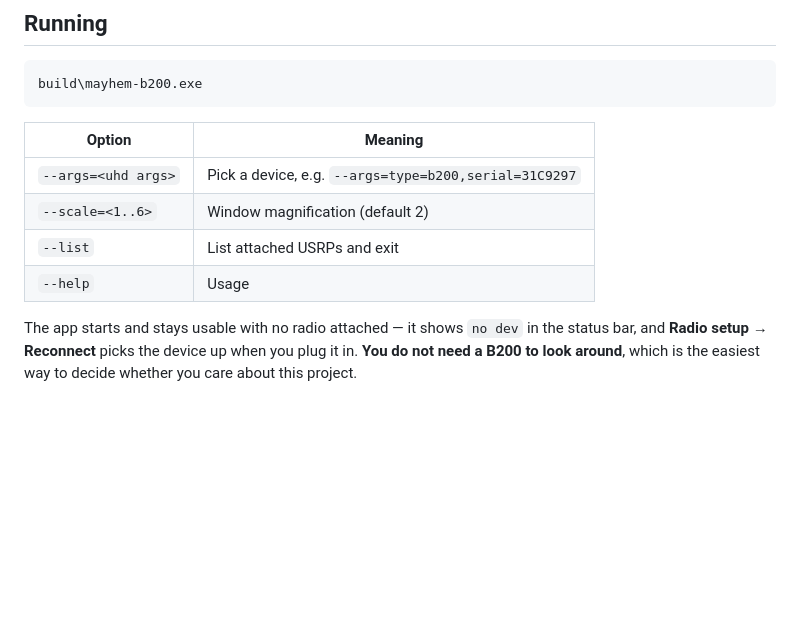
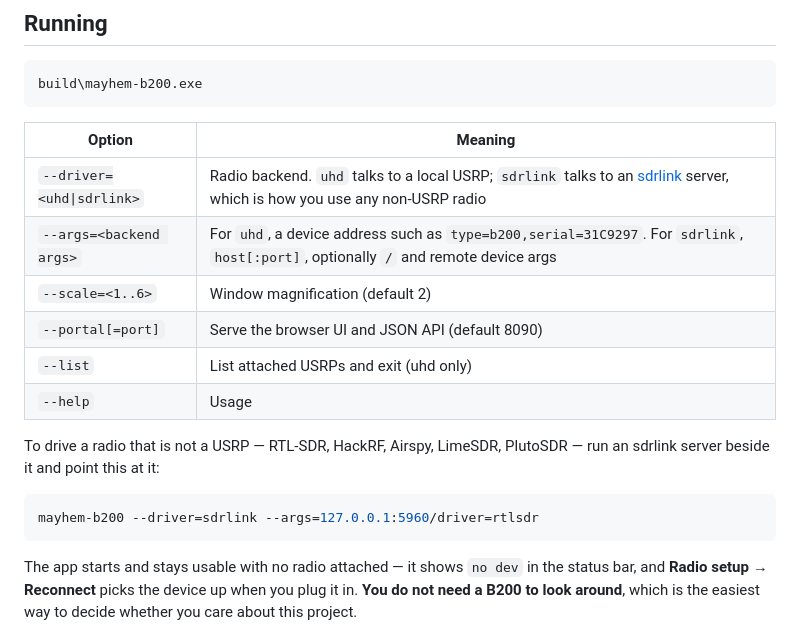
Before and after one commit to wonderingStars/mayhem-b200, a Markdown page: README.md, the part around one of its changes. Rendered like a GitHub page; blank space fills up the shorter version.

````diff
--- a/README.md
+++ b/README.md
@@ -209,10 +232,19 @@ build\mayhem-b200.exe
 
 | Option | Meaning |
 |---|---|
-| `--args=<uhd args>` | Pick a device, e.g. `--args=type=b200,serial=31C9297` |
+| `--driver=<uhd\|sdrlink>` | Radio backend. `uhd` talks to a local USRP; `sdrlink` talks to an [sdrlink](https://github.com/wonderingStars/sdrlink-beta) server, which is how you use any non-USRP radio |
+| `--args=<backend args>` | For `uhd`, a device address such as `type=b200,serial=31C9297`. For `sdrlink`, `host[:port]`, optionally `/` and remote device args |
 | `--scale=<1..6>` | Window magnification (default 2) |
-| `--list` | List attached USRPs and exit |
+| `--portal[=port]` | Serve the browser UI and JSON API (default 8090) |
+| `--list` | List attached USRPs and exit (uhd only) |
 | `--help` | Usage |
+
+To drive a radio that is not a USRP — RTL-SDR, HackRF, Airspy, LimeSDR,
+PlutoSDR — run an sdrlink server beside it and point this at it:
+
+```bash
+mayhem-b200 --driver=sdrlink --args=127.0.0.1:5960/driver=rtlsdr
+```
 
 The app starts and stays usable with no radio attached — it shows `no dev` in
 the status bar, and **Radio setup → Reconnect** picks the device up when you
````
Also changed, not shown: other parts of README.md (+38 -15 lines).
